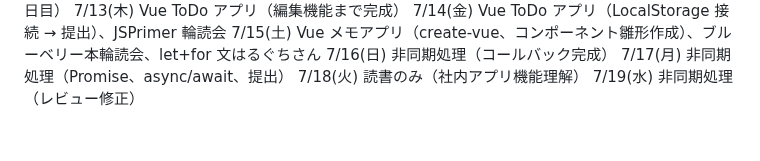
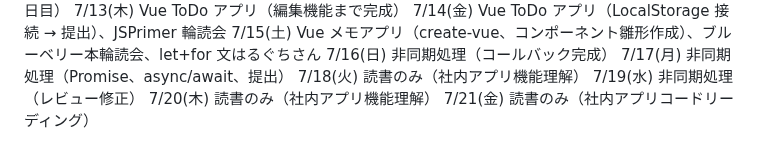
Before and after one commit to kitarou888/til, a Markdown page: daily-report.md, the part around the change. Drawn GitHub-style.

Commit message:
til7/20,21

```diff
--- a/daily-report.md
+++ b/daily-report.md
@@ -57,3 +57,5 @@
 7/17(月) 非同期処理（Promise、async/await、提出）
 7/18(火) 読書のみ（社内アプリ機能理解）
 7/19(水) 非同期処理（レビュー修正）
+7/20(木) 読書のみ（社内アプリ機能理解）
+7/21(金) 読書のみ（社内アプリコードリーディング）
```
